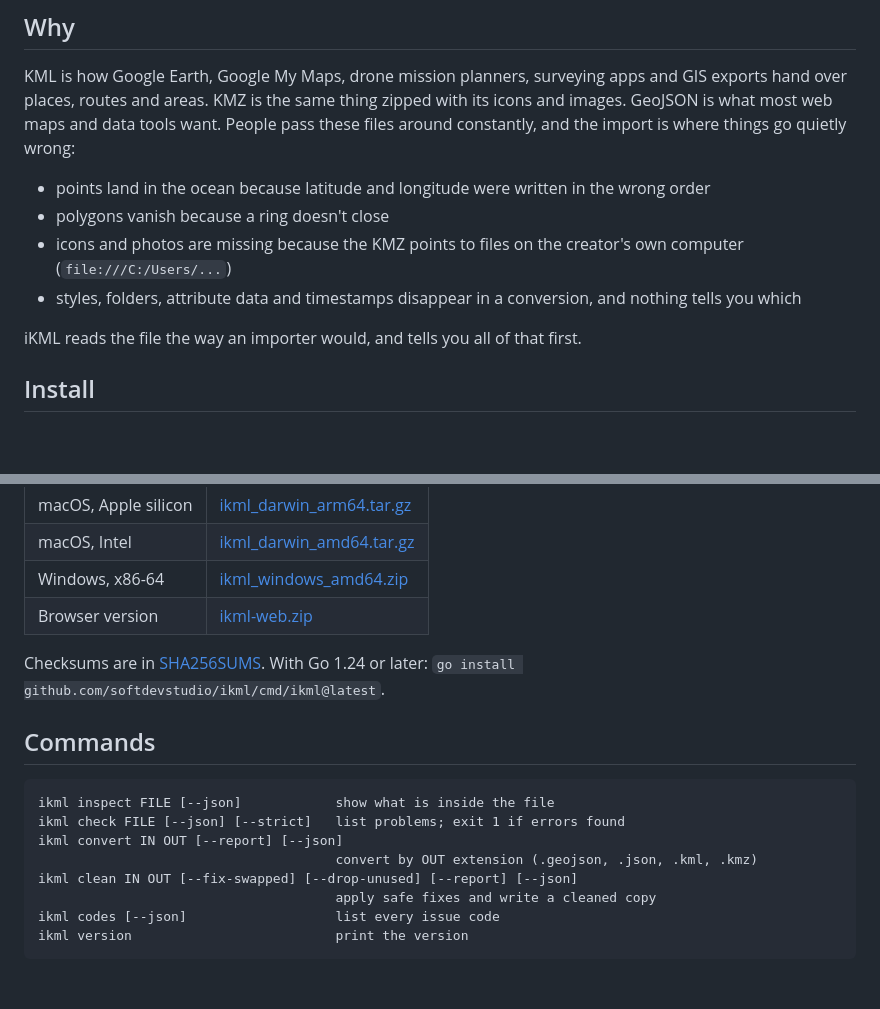
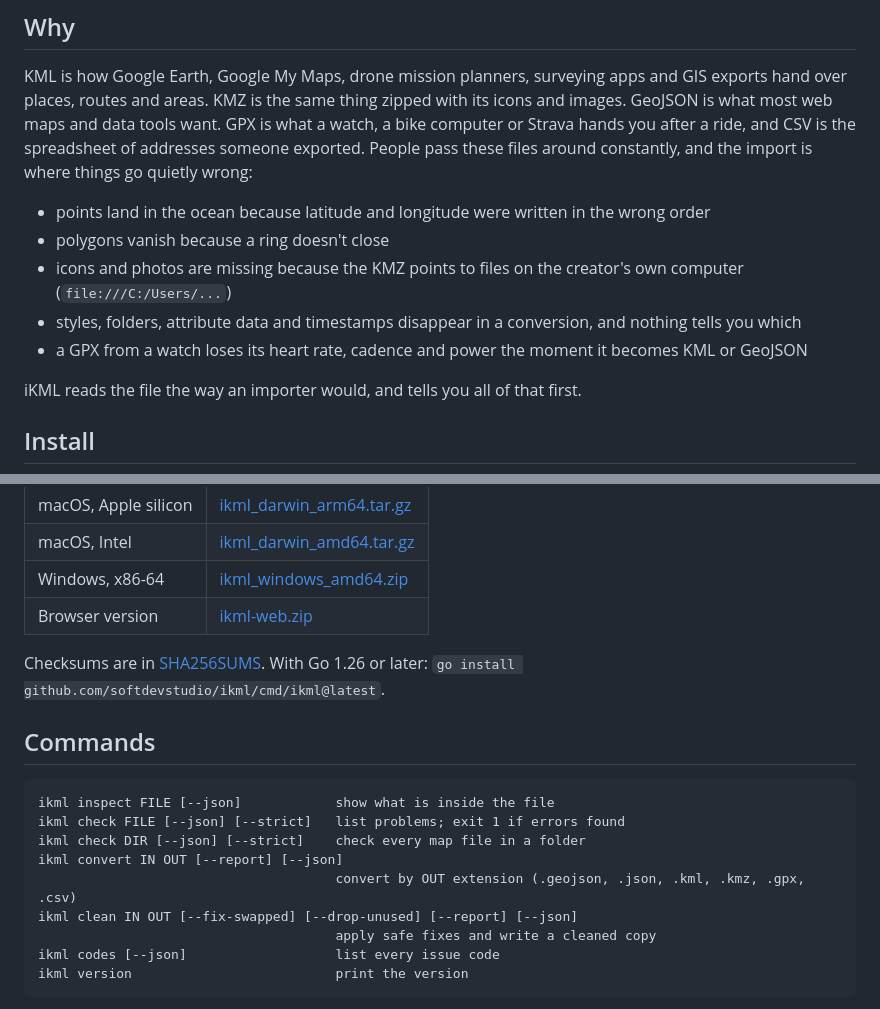
Before and after one commit to softdevstudio/ikml, a Markdown page: README.md, 2 parts joined by grey strips. Drawn GitHub-style; blank space fills up the shorter version.

````diff
--- a/README.md
+++ b/README.md
@@ -30,8 +30,10 @@ survey.kmz (kmz, 9.5 KiB)
 KML is how Google Earth, Google My Maps, drone mission planners, surveying
 apps and GIS exports hand over places, routes and areas. KMZ is the same
 thing zipped with its icons and images. GeoJSON is what most web maps and
-data tools want. People pass these files around constantly, and the import
-is where things go quietly wrong:
+data tools want. GPX is what a watch, a bike computer or Strava hands you
+after a ride, and CSV is the spreadsheet of addresses someone exported.
+People pass these files around constantly, and the import is where things
+go quietly wrong:
 
 - points land in the ocean because latitude and longitude were written in
   the wrong order
@@ -40,6 +42,8 @@ is where things go quietly wrong:
   creator's own computer (`file:///C:/Users/...`)
 - styles, folders, attribute data and timestamps disappear in a conversion,
   and nothing tells you which
+- a GPX from a watch loses its heart rate, cadence and power the moment it
+  becomes KML or GeoJSON
 
 iKML reads the file the way an importer would, and tells you all of that
 first.
@@ -56,15 +60,16 @@ first.
 | Browser version | [ikml-web.zip](https://github.com/softdevstudio/ikml/releases/latest/download/ikml-web.zip) |
 
 Checksums are in [SHA256SUMS](https://github.com/softdevstudio/ikml/releases/latest/download/SHA256SUMS).
-With Go 1.24 or later: `go install github.com/softdevstudio/ikml/cmd/ikml@latest`.
+With Go 1.26 or later: `go install github.com/softdevstudio/ikml/cmd/ikml@latest`.
 
 ## Commands
 
 ```
 ikml inspect FILE [--json]            show what is inside the file
 ikml check FILE [--json] [--strict]   list problems; exit 1 if errors found
+ikml check DIR [--json] [--strict]    check every map file in a folder
 ikml convert IN OUT [--report] [--json]
-                                      convert by OUT extension (.geojson, .json, .kml, .kmz)
+                                      convert by OUT extension (.geojson, .json, .kml, .kmz, .gpx, .csv)
 ikml clean IN OUT [--fix-swapped] [--drop-unused] [--report] [--json]
                                       apply safe fixes and write a cleaned copy
 ikml codes [--json]                   list every issue code
````
Also changed, not shown: other parts of README.md (+102 -9 lines), CLAUDE.md (+18 -12 lines).
